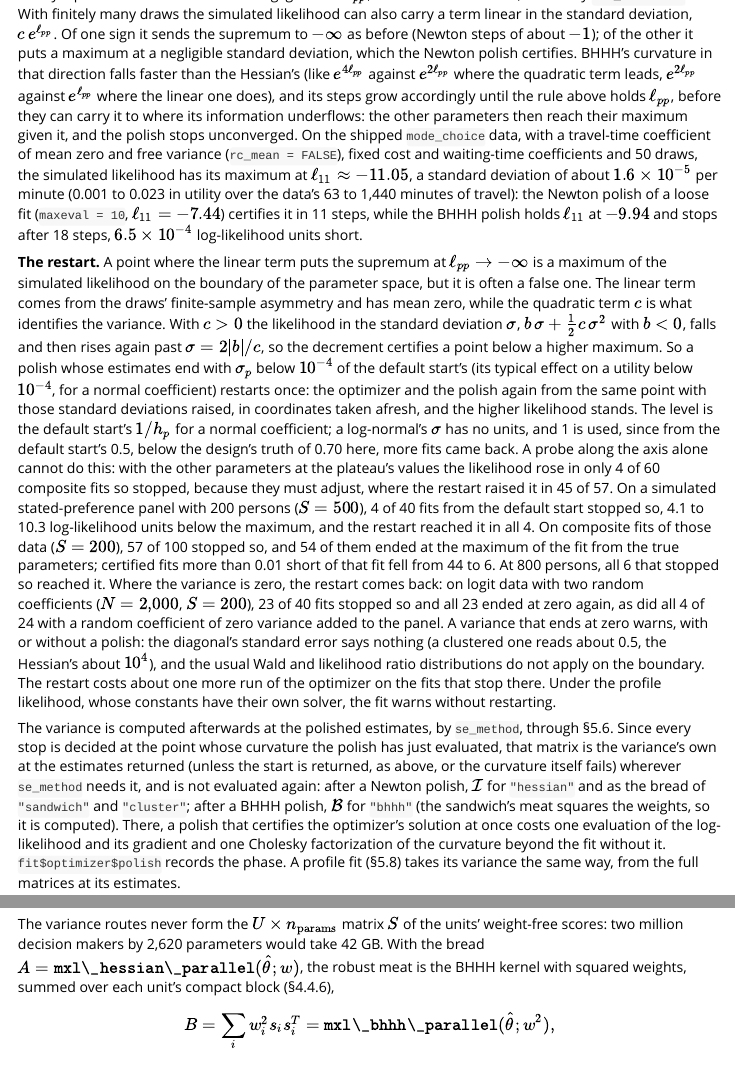
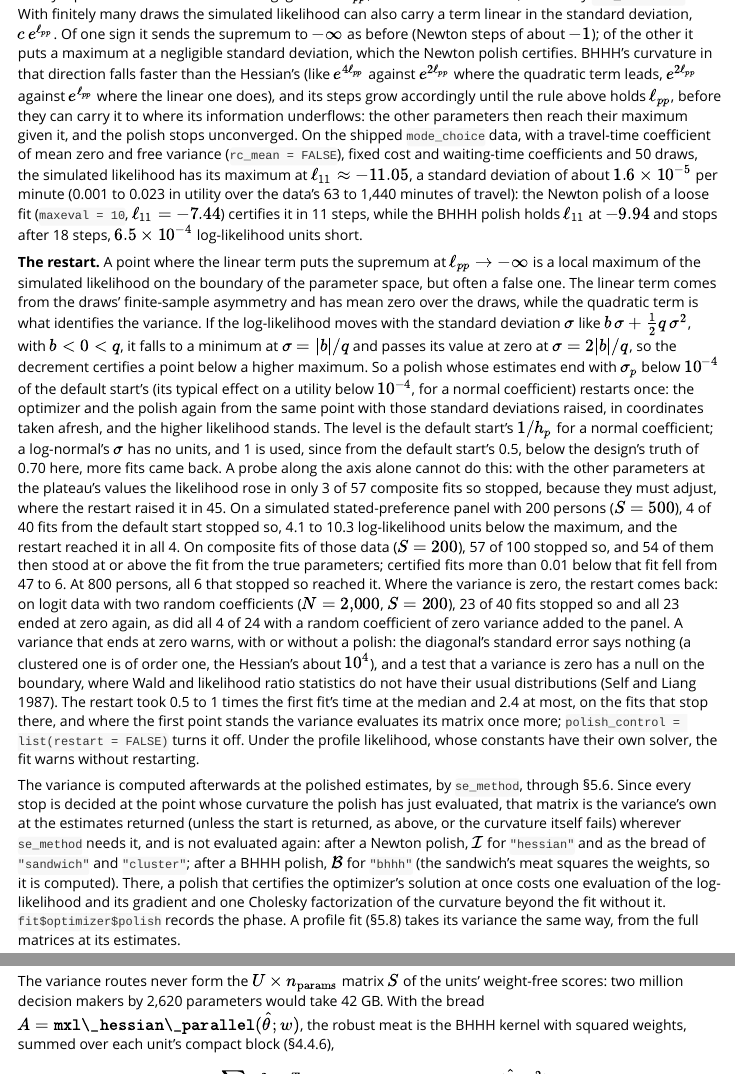
Before and after one commit to fpcordeiro/choicer, an R Markdown document (vignettes/articles/mixed_logit_math.Rmd): the page in a window 1100 px wide, from 5520 px down, and a second part further down, joined at a grey line. Rendered offline with R 4.5, knitr and Pandoc, with nearby package versions.

Commit message:
Keep the NL's scales from freezing a low start; say what the restart can say
From review of the two decisions. A dissimilarity started near its bound took a
scale so small under "bhhh" that the optimizer could not move it, and the fit
reported success up to 237 log-likelihood units short. The BHHH pass now reads each
dissimilarity at 0.01 at least, starts from 1e-4 up reach the maximum, and a start
below that warns; a start that overflows leaves the scales at 1, as in the MXL.

The plateau warning and fit$message said the restart found nothing higher in cases
where it had (adopted, the diagonal still low), where the restart had not raised
that diagonal, and where it had stopped with an error. They now say which. An error
in a restart's polish warns only if that point stands. A diagonal bounded above below
the line does not restart. polish_control$restart = FALSE turns the restart off for
fits that take hours.

The docs' numbers use one set of fits (47 to 6 certified fits below the truth's
fit; 3 of 57 for the axis probe) and state the restart's cost as measured. The article
fixes the falling quadratic's minimum and the boundary's meaning (the null, not the
estimate).

```diff
--- a/R/classes.R
+++ b/R/classes.R
@@ -707,13 +707,17 @@ normalize_optim_result <- function(result) {
 #' `run_nestlogit()`: a named list whose entries replace the defaults,
 #' `max_iter` (20; a whole number, 0 certifies the start without stepping),
 #' `tol_decrement` (1e-8, in log-likelihood units) and `tol_step` (1e-12,
-#' relative). A NULL entry keeps the default.
+#' relative); in the mixed logit also `restart` (`TRUE`: from a zero-variance
+#' plateau, run the optimizer and the polish once more). A NULL entry keeps the
+#' default.
 #'
 #' @param control A named list, or NULL.
+#' @param restart Whether the model has the `restart` setting.
 #' @returns The complete settings.
 #' @noRd
-.polish_control <- function(control) {
+.polish_control <- function(control, restart = FALSE) {
   ctl <- list(max_iter = 20L, tol_decrement = 1e-8, tol_step = 1e-12)
+  if (restart) ctl$restart <- TRUE
   if (is.null(control)) return(ctl)
   if (!is.list(control)) stop("`polish_control` must be a list.", call. = FALSE)
   nms <- names(control)
@@ -743,6 +747,9 @@ normalize_optim_result <- function(result) {
     if (!is.numeric(v) || length(v) != 1L || !is.finite(v) || v <= 0) {
       stop("`polish_control$", nm, "` must be a positive number.", call. = FALSE)
     }
+  }
+  if (restart && !(isTRUE(ctl$restart) || isFALSE(ctl$restart))) {
+    stop("`polish_control$restart` must be TRUE or FALSE.", call. = FALSE)
   }
   ctl
 }
--- a/R/mxlogit_utils.R
+++ b/R/mxlogit_utils.R
@@ -154,3 +156,4 @@
 #' @param can_restart Whether `polish = "newton"` would restart.
 #' @returns NULL, invisibly.
 #' @noRd
+.warn_variance_plateau <- function(names, values, restart, can_restart) {
@@ -158,4 +160,6 @@
   many <- length(names) > 1L
+  ran <- !is.null(restart) && is.null(restart$error) && all(names %in% restart$parameters)
+  local <- "It can be a local maximum below a higher one: "
   warning(warningCondition(paste0(
     "The log-Cholesky diagonal", if (many) "s ", if (!many) " ",
     paste0(names, " (", format(signif(values, 3)), ")", collapse = ", "),
@@ -165,3 +169,4 @@
     ", is numerically zero. The score of such a diagonal vanishes with it, so ",
     "its standard error says nothing and the Newton decrement cannot tell this ",
     "point from a maximum. ",
+    if (ran && restart$adopted) {
@@ -170,0 +176,5 @@
+      "A restart from a larger standard deviation found no higher likelihood."
+    } else if (!is.null(restart$error)) {
+      paste0("The restart from a larger standard deviation stopped with an error (",
+             restart$error, "), so it says nothing: ", local, "start elsewhere (theta_init).")
+    } else if (!is.null(restart)) {
@@ -171 +183,2 @@
     } else if (can_restart) {
+      paste0(local, "fit with polish = \"newton\", which restarts once from it, or start ",
@@ -1190,7 +1205,7 @@ run_mxlogit <- function(
   if (!is.null(cluster_col) && se_method_default) se_method <- "cluster"
   scale_vars <- match.arg(scale_vars)
   polish <- match.arg(polish)
-  polish_control <- .polish_control(polish_control)
+  polish_control <- .polish_control(polish_control, restart = TRUE)
   concentrate_out_asc <- match.arg(concentrate_out_asc)
   concentrate_control <- .concentrate_control(concentrate_control,
                                               concentrate_out_asc)
@@ -1725,13 +1740,13 @@ run_mxlogit <- function(
   # "bhhh": the BHHH diagonal at the start values, from one gradient pass;
   # unusable where the likelihood overflows there (unit entries: the identity).
   if (scale_vars != "none") .check_theta_init(theta_init, n_params)
-  coordinates_at <- function(theta) {
+  coordinates_at <- function(theta, where = "the start values (check theta_init)") {
     opg0 <- NULL
     if (scale_vars == "bhhh") {
       g0 <- model_f(theta, opg_diag = TRUE)
       if (isTRUE(g0$overflow)) {
-        message("scale_vars = \"bhhh\": the likelihood overflows at the start ",
-                "values (check theta_init); the parameters are left unscaled.")
+        message("scale_vars = \"bhhh\": the likelihood overflows at ", where,
+                "; the parameters are left unscaled.")
         opg0 <- rep(1, n_params)
       } else {
         opg0 <- g0$opg_diag
@@ -1984,19 +1999,19 @@ run_mxlogit <- function(
   # has no units, and from 1 the study's fits came back less often than from the
   # default start's 0.5 (3 of 37 still short of the maximum, against 10). The
   # coordinates are taken afresh: "bhhh"'s scales at the first start can be
-  # wrong for this one. Only a polish asked for restarts: a profile fit's
-  # constants have their own solver, and a fit without a polish has not asked
-  # to spend a Newton phase.
+  # wrong for this one. Only a polish asked for restarts (polish_control$restart,
+  # which a fit that takes hours may turn off): a profile fit's constants have
+  # their own solver, and a fit without a polish has not asked to spend a Newton
+  # phase.
   diag_idx <- .mxl_diag_idx(param_map, K_w, rc_correlation)
   if (is.null(start_levels)) {
     start_levels <- .mxl_default_start(n_params, param_map, input_data$W, rc_dist,
                                        rc_correlation)
   }
   on_plateau <- function(par) .mxl_variance_plateau(par, start_levels, diag_idx, lower, upper)
-  restarted <- FALSE
+  restart_record <- NULL
   low <- on_plateau(opt$par)
-  if (polish_asked && !profile && length(low)) {
-    restarted <- TRUE
+  if (polish_asked && !profile && polish_control$restart && length(low)) {
     low_names <- paste(param_names[low], collapse = ", ")
     message("The log-Cholesky diagonal", if (length(low) > 1L) "s ", if (length(low) == 1L) " ",
             low_names, " went to minus infinity: restarting from a larger standard deviation.")
@@ -2007,13 +2022,18 @@ run_mxlogit <- function(
     # peak; the variance evaluates it again where the first point stands)
     curv <- NULL
     map_first <- map
+    polish_failed <- NULL
     t_restart <- system.time(second <- tryCatch({
-      map <- coordinates_at(from)
+      map <- coordinates_at(from, "the restart's start")
       t_opt <- system.time(opt2 <- .optimize_in_coordinates(
         map = if (scale_vars != "none") map, optimizer = optimizer, theta_init = from,
         eval_f = .lift_sentinel(model_f), lower = lower, upper = upper, control = control
       ), gcFirst = FALSE)
-      polish_from(opt2, t_opt)
+      # (an error in this polish speaks only of a point that stands: below)
+      withCallingHandlers(polish_from(opt2, t_opt), choicer_polish_failed = function(w) {
+        polish_failed <<- w
+        invokeRestart("muffleWarning")
+      })
     }, error = function(e) conditionMessage(e)), gcFirst = FALSE)
     elapsed <- elapsed + t_restart
     failed <- is.character(second)
@@ -2037,12 +2057,15 @@ run_mxlogit <- function(
       opt <- second$opt
       polish_record <- second$record
       curv <- second$curvature
+      if (!is.null(polish_failed)) warning(polish_failed)
     } else {
       map <- map_first
     }
     opt$message <- paste0(paste(as.character(opt$message), collapse = "; "),
                           "; a restart from a larger standard deviation of ", low_names,
-                          if (adopted) {
+                          if (failed) {
+                            paste0(" stopped with an error: ", restart_record$error)
+                          } else if (adopted) {
                             paste0(" raised the log-likelihood by ", format(signif(gain, 3)))
                           } else {
                             " found no higher log-likelihood"
@@ -2052,7 +2075,7 @@ run_mxlogit <- function(
   }
   low <- on_plateau(opt$par)
   if (length(low)) {
-    .warn_variance_plateau(param_names[low], opt$par[low], restarted,
+    .warn_variance_plateau(param_names[low], opt$par[low], restart_record,
                            can_restart = !profile && !blp)
   }
 
--- a/vignettes/articles/mixed_logit_math.Rmd
+++ b/vignettes/articles/mixed_logit_math.Rmd
@@ -1425,33 +1425,35 @@ while the BHHH polish holds $\ell_{11}$ at $-9.94$ and stops after 18 steps, $6.
 10^{-4}$ log-likelihood units short.
 
 **The restart.** A point where the linear term puts the supremum at $\ell_{pp} \to -\infty$
-is a maximum of the simulated likelihood on the boundary of the parameter space, but it is
+is a local maximum of the simulated likelihood on the boundary of the parameter space, but
 often a false one. The linear term comes from the draws' finite-sample asymmetry and has mean
-zero, while the quadratic term $c$ is what identifies the variance. With $c > 0$ the likelihood
-in the standard deviation $\sigma$, $b\,\sigma + \tfrac{1}{2} c\, \sigma^2$ with $b < 0$, falls
-and then rises again past $\sigma = 2|b|/c$, so the decrement certifies a point below a higher
-maximum. So a polish whose estimates end with $\sigma_p$ below $10^{-4}$ of the default start's
-(its typical effect on a utility below $10^{-4}$, for a normal coefficient) restarts once: the
-optimizer and the polish again from the same point with those standard deviations raised, in
-coordinates taken afresh, and the higher likelihood stands. The level is the default start's
-$1/h_p$ for a normal coefficient; a log-normal's $\sigma$ has no units, and 1 is used, since from
-the default start's 0.5, below the design's truth of 0.70 here, more fits came back. A probe
-along the axis alone cannot do this: with the other parameters at the plateau's values the
-likelihood rose in only 4 of 60 composite fits so stopped, because they must adjust, where the
-restart raised it in 45 of 57. On a simulated stated-preference panel with 200 persons
-($S = 500$), 4 of 40 fits from the default start stopped so, 4.1 to 10.3 log-likelihood units
-below the maximum, and
-the restart reached it in all 4. On composite fits of those data ($S = 200$), 57 of 100
-stopped so, and 54 of them ended at the maximum of the fit from the true parameters; certified
-fits more than 0.01 short of that fit fell from 44 to 6. At 800 persons, all 6 that stopped so
-reached it. Where the variance is zero, the restart comes back: on logit data with two random
-coefficients ($N = 2{,}000$, $S = 200$), 23 of 40 fits stopped so and all 23 ended at zero again,
-as did all 4 of 24 with a random coefficient of zero variance added to the panel. A variance
-that ends at zero warns, with or without a polish: the diagonal's standard error says nothing
-(a clustered one reads about 0.5, the Hessian's about $10^4$), and the usual Wald and
-likelihood ratio distributions do not apply on the boundary. The restart costs about one more
-run of the optimizer on the fits that stop there. Under the profile likelihood, whose constants
-have their own solver, the fit warns without restarting.
+zero over the draws, while the quadratic term is what identifies the variance. If the
+log-likelihood moves with the standard deviation $\sigma$ like $b\, \sigma + \tfrac{1}{2} q\,
+\sigma^2$, with $b < 0 < q$, it falls to a minimum at $\sigma = |b|/q$ and passes its value at
+zero at $\sigma = 2|b|/q$, so the decrement certifies a point below a higher maximum. So a
+polish whose estimates end with $\sigma_p$ below $10^{-4}$ of the default start's (its typical
+effect on a utility below $10^{-4}$, for a normal coefficient) restarts once: the optimizer and
+the polish again from the same point with those standard deviations raised, in coordinates
+taken afresh, and the higher likelihood stands. The level is the default start's $1/h_p$ for a
+normal coefficient; a log-normal's $\sigma$ has no units, and 1 is used, since from the default
+start's 0.5, below the design's truth of 0.70 here, more fits came back. A probe along the axis
+alone cannot do this: with the other parameters at the plateau's values the likelihood rose in
+only 3 of 57 composite fits so stopped, because they must adjust, where the restart raised it in
+45. On a simulated stated-preference panel with 200 persons ($S = 500$), 4 of 40 fits from the
+default start stopped so, 4.1 to 10.3 log-likelihood units below the maximum, and the restart
+reached it in all 4. On composite fits of those data ($S = 200$), 57 of 100 stopped so, and 54
+of them then stood at or above the fit from the true parameters; certified fits more than 0.01
+below that fit fell from 47 to 6. At 800 persons, all 6 that stopped so reached it. Where the
+variance is zero, the restart comes back: on logit data with two random coefficients
+($N = 2{,}000$, $S = 200$), 23 of 40 fits stopped so and all 23 ended at zero again, as did all 4
+of 24 with a random coefficient of zero variance added to the panel. A variance that ends at
+zero warns, with or without a polish: the diagonal's standard error says nothing (a clustered
+one is of order one, the Hessian's about $10^4$), and a test that a variance is zero has a null
+on the boundary, where Wald and likelihood ratio statistics do not have their usual distributions
+(Self and Liang 1987). The restart took 0.5 to 1 times the first fit's time at the median and
+2.4 at most, on the fits that stop there, and where the first point stands the variance evaluates
+its matrix once more; `polish_control = list(restart = FALSE)` turns it off. Under the profile
+likelihood, whose constants have their own solver, the fit warns without restarting.
 
 The variance is computed afterwards at the polished estimates, by `se_method`, through
 §5.6. Since every stop is decided at the point whose curvature the polish has just
```
Also changed, not shown: NEWS.md (+29 -23 lines), R/nestlogit_utils.R (+33 -8 lines), _validation/DESIGN.md (+35 -15 lines), NEWS.md (5 more changed lines), R/mxlogit_utils.R (49 more changed lines), 5 other files.
